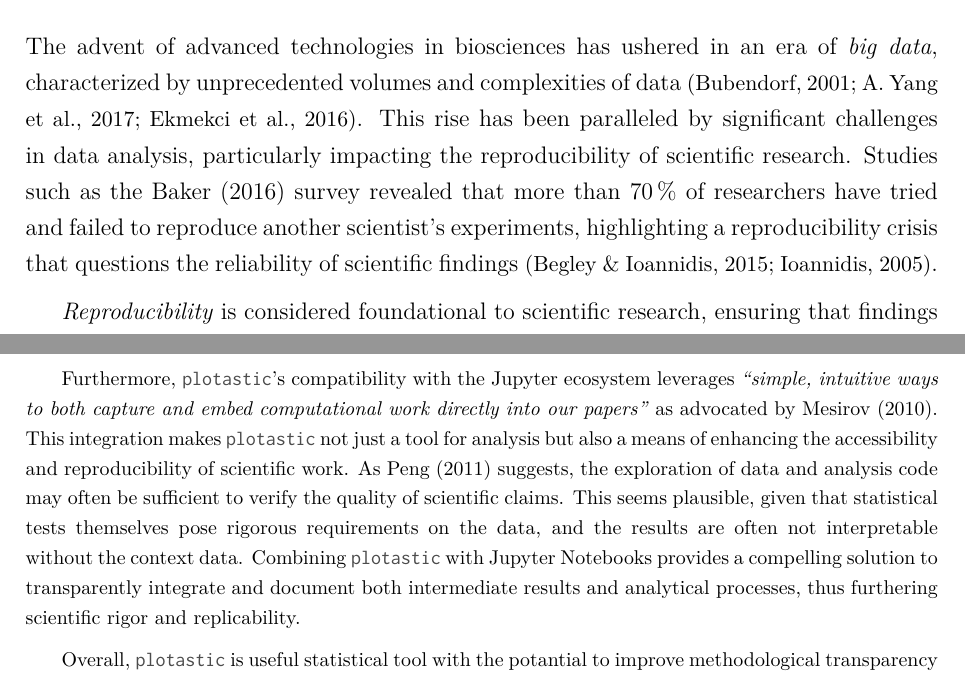
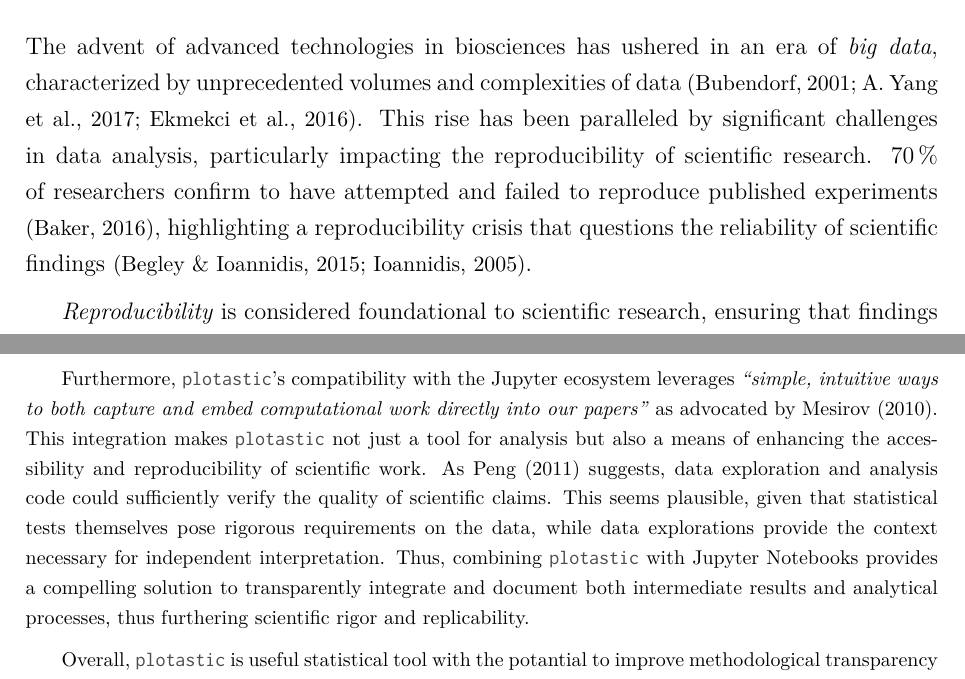
Before and after one commit to markur4/Dissertation, a LaTeX thesis (THESIS/thesis.tex, which reads THESIS/PARTS/2_INT_coding.tex, THESIS/PARTS/4_CHAPTER2.tex): two parts of pages 29 and 87 of 209, joined at a grey line, cut so that both start at the same text. Compiled offline with LuaLaTeX.

Commit message:
phrasing adaptations

```diff
--- a/THESIS/PARTS/2_INT_coding.tex
+++ b/THESIS/PARTS/2_INT_coding.tex
@@ -134,16 +134,16 @@ accessibility of complex data analyses
 \unnsubsection{Nontransparencies in Biomedical Data Analyses}%
 \label{sec:intro_nontransparencies}%
 %%%%%%%%%%%%%
-The advent of advanced technologies in biosciences has ushered in an era of \emph{big
-    data}, characterized by unprecedented volumes and complexities of
-data~\cite{bubendorfHighthroughputMicroarrayTechnologies2001, yangScalabilityValidationBig2017,
-    ekmekciIntroductionProgrammingBioscientists2016}. This rise has been paralleled
+The advent of advanced technologies in biosciences has ushered in an era of
+\emph{big data}, characterized by unprecedented volumes and complexities of
+data~\cite{bubendorfHighthroughputMicroarrayTechnologies2001,
+yangScalabilityValidationBig2017,
+ekmekciIntroductionProgrammingBioscientists2016}. This rise has been paralleled
 by significant challenges in data analysis, particularly impacting the
-reproducibility of scientific research. Studies such as the
-\citet{baker500ScientistsLift2016} survey revealed that more than
-\SI{70}{\percent} of researchers have tried and failed to reproduce another
-scientist's experiments, highlighting a reproducibility crisis that questions
-the reliability of scientific findings
+reproducibility of scientific research. \SI{70}{\percent} of researchers confirm
+to have attempted and failed to reproduce published experiments
+\cite{baker500ScientistsLift2016}, highlighting a reproducibility crisis that
+questions the reliability of scientific findings
 \cite{begleyReproducibilityScienceImproving2015, ioannidisWhyMostPublished2005}.
 
 \emph{Reproducibility} is considered foundational to scientific research,
--- a/THESIS/PARTS/4_CHAPTER2.tex
+++ b/THESIS/PARTS/4_CHAPTER2.tex
@@ -753,19 +753,19 @@ reduced, and the user can lay off some responsibility to the software, gaining
 confidence in presenting their analysis transparently.
 
 Furthermore, \texttt{plotastic}'s compatibility with the Jupyter ecosystem
-leverages \textit{``simple, intuitive ways to both capture and embed computational work
-    directly into our papers''} as advocated by
+leverages \textit{``simple, intuitive ways to both capture and embed
+computational work directly into our papers''} as advocated by
 \citet{mesirovAccessibleReproducibleResearch2010}. This integration makes
 \texttt{plotastic} not just a tool for analysis but also a means of enhancing
 the accessibility and reproducibility of scientific work. As
-\citet{pengReproducibleResearchComputational2011} suggests, the exploration of
-data and analysis code may often be sufficient to verify the quality of
-scientific claims. This seems plausible, given that statistical tests themselves
-pose rigorous requirements on the data, and the results are often not
-interpretable without the context data. Combining \texttt{plotastic} with
-Jupyter Notebooks provides a compelling solution to transparently integrate and
-document both intermediate results and analytical processes, thus furthering
-scientific rigor and replicability.
+\citet{pengReproducibleResearchComputational2011} suggests, data exploration and
+analysis code could sufficiently verify the quality of scientific claims. This
+seems plausible, given that statistical tests themselves pose rigorous
+requirements on the data, while data explorations provide the context necessary
+for independent interpretation. Thus, combining \texttt{plotastic} with Jupyter
+Notebooks provides a compelling solution to transparently integrate and document
+both intermediate results and analytical processes, thus furthering scientific
+rigor and replicability.
 
 Overall, \texttt{plotastic} is useful statistical tool with the potantial to
 improve methodological transparency and reproducibility of research in
```
Also changed, not shown: THESIS/PARTS/2_INT_cancer.tex (+7 -7 lines), THESIS/PARTS/2_INT_coding.tex (33 more changed lines).
